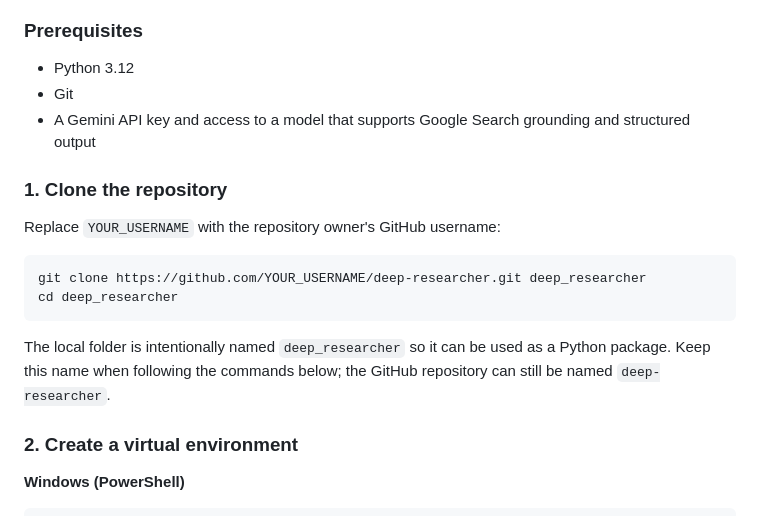
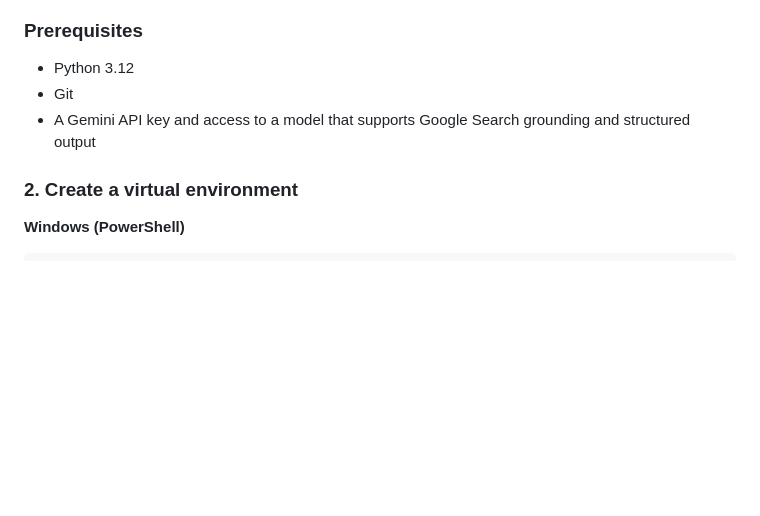
Before and after one commit to KevinZQT/deep-researcher, a Markdown page: README.md, the part around the change. Rendered like a GitHub page; blank space fills up the shorter version.

````diff
--- a/README.md
+++ b/README.md
@@ -95,17 +95,6 @@ flowchart TD
 - Git
 - A Gemini API key and access to a model that supports Google Search grounding and structured output
 
-### 1. Clone the repository
-
-Replace `YOUR_USERNAME` with the repository owner's GitHub username:
-
-```bash
-git clone https://github.com/YOUR_USERNAME/deep-researcher.git deep_researcher
-cd deep_researcher
-```
-
-The local folder is intentionally named `deep_researcher` so it can be used as a Python package. Keep this name when following the commands below; the GitHub repository can still be named `deep-researcher`.
-
 ### 2. Create a virtual environment
 
 **Windows (PowerShell)**
````
